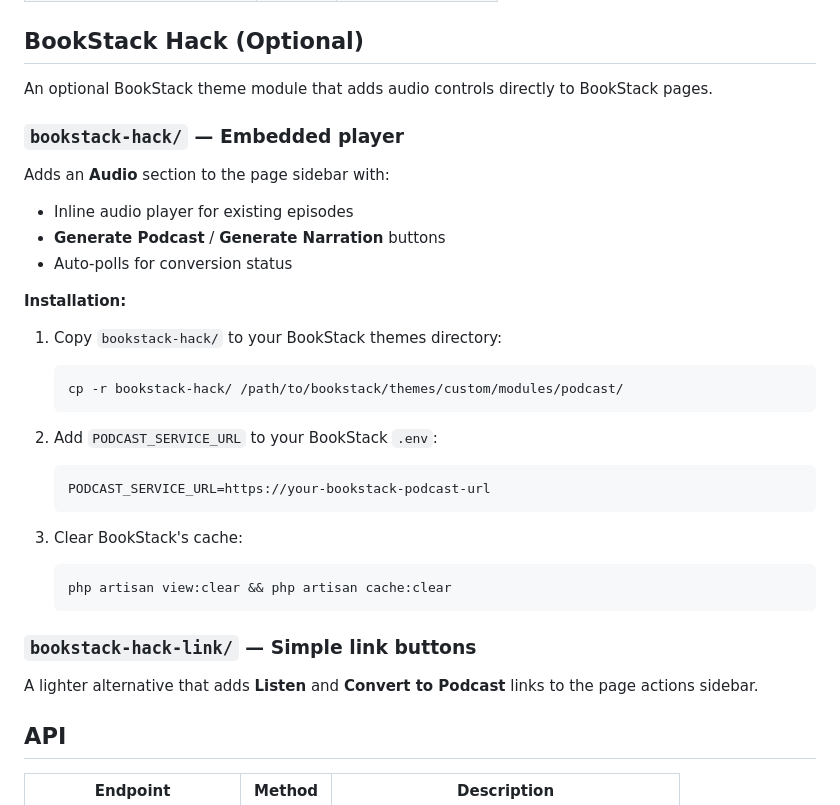
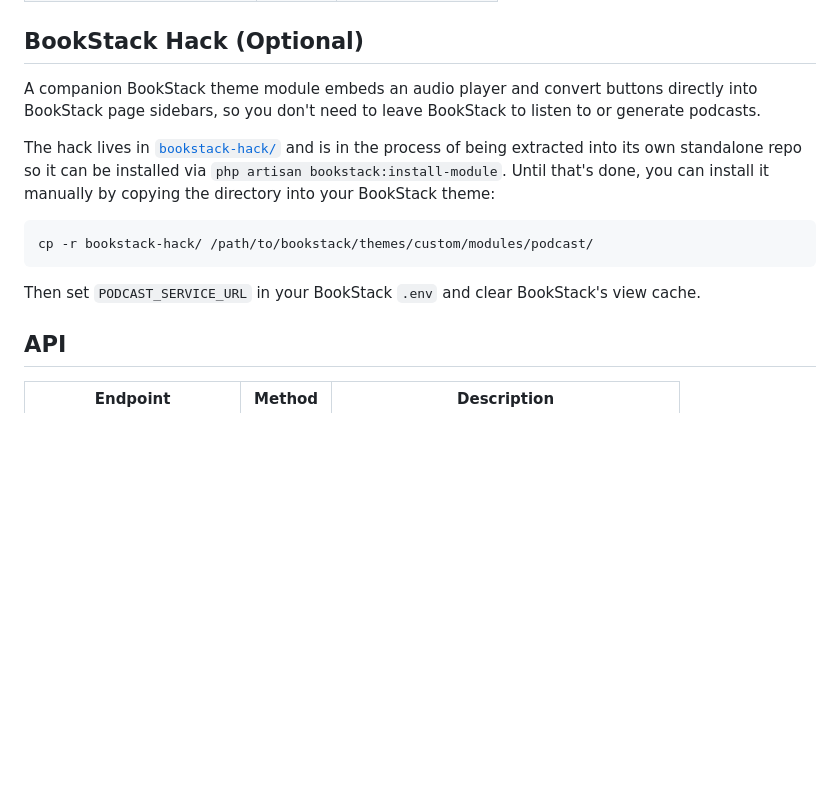
Before and after one commit to Nicolasara/bookstack-podcast, a Markdown page: README.md, the part around the change. Rendered like a GitHub page; blank space fills up the shorter version.

Commit message:
README: simplify BookStack hack section, remove dead directory
The bookstack-hack-link/ directory was empty leftover from a rename
and was never tracked. The README still listed both variants. Now
mentions only the embedded hack and notes it will be extracted to
its own repo.

Signed-off-by: Nicolas Araujo <nicoaraujo2002@gmail.com>

````diff
--- a/README.md
+++ b/README.md
@@ -107,35 +107,15 @@ OpenAI TTS uses `gpt-4o-mini-tts-2025-03-20` with batched parallel requests for
 
 ## BookStack Hack (Optional)
 
-An optional BookStack theme module that adds audio controls directly to BookStack pages.
+A companion BookStack theme module embeds an audio player and convert buttons directly into BookStack page sidebars, so you don't need to leave BookStack to listen to or generate podcasts.
 
-### `bookstack-hack/` — Embedded player
+The hack lives in [`bookstack-hack/`](bookstack-hack/) and is in the process of being extracted into its own standalone repo so it can be installed via `php artisan bookstack:install-module`. Until that's done, you can install it manually by copying the directory into your BookStack theme:
 
-Adds an **Audio** section to the page sidebar with:
-- Inline audio player for existing episodes
-- **Generate Podcast** / **Generate Narration** buttons
-- Auto-polls for conversion status
+```bash
+cp -r bookstack-hack/ /path/to/bookstack/themes/custom/modules/podcast/
+```
 
-**Installation:**
-
-1. Copy `bookstack-hack/` to your BookStack themes directory:
-   ```bash
-   cp -r bookstack-hack/ /path/to/bookstack/themes/custom/modules/podcast/
-   ```
-
-2. Add `PODCAST_SERVICE_URL` to your BookStack `.env`:
-   ```env
-   PODCAST_SERVICE_URL=https://your-bookstack-podcast-url
-   ```
-
-3. Clear BookStack's cache:
-   ```bash
-   php artisan view:clear && php artisan cache:clear
-   ```
-
-### `bookstack-hack-link/` — Simple link buttons
-
-A lighter alternative that adds **Listen** and **Convert to Podcast** links to the page actions sidebar.
+Then set `PODCAST_SERVICE_URL` in your BookStack `.env` and clear BookStack's view cache.
 
 ## API
 
````
